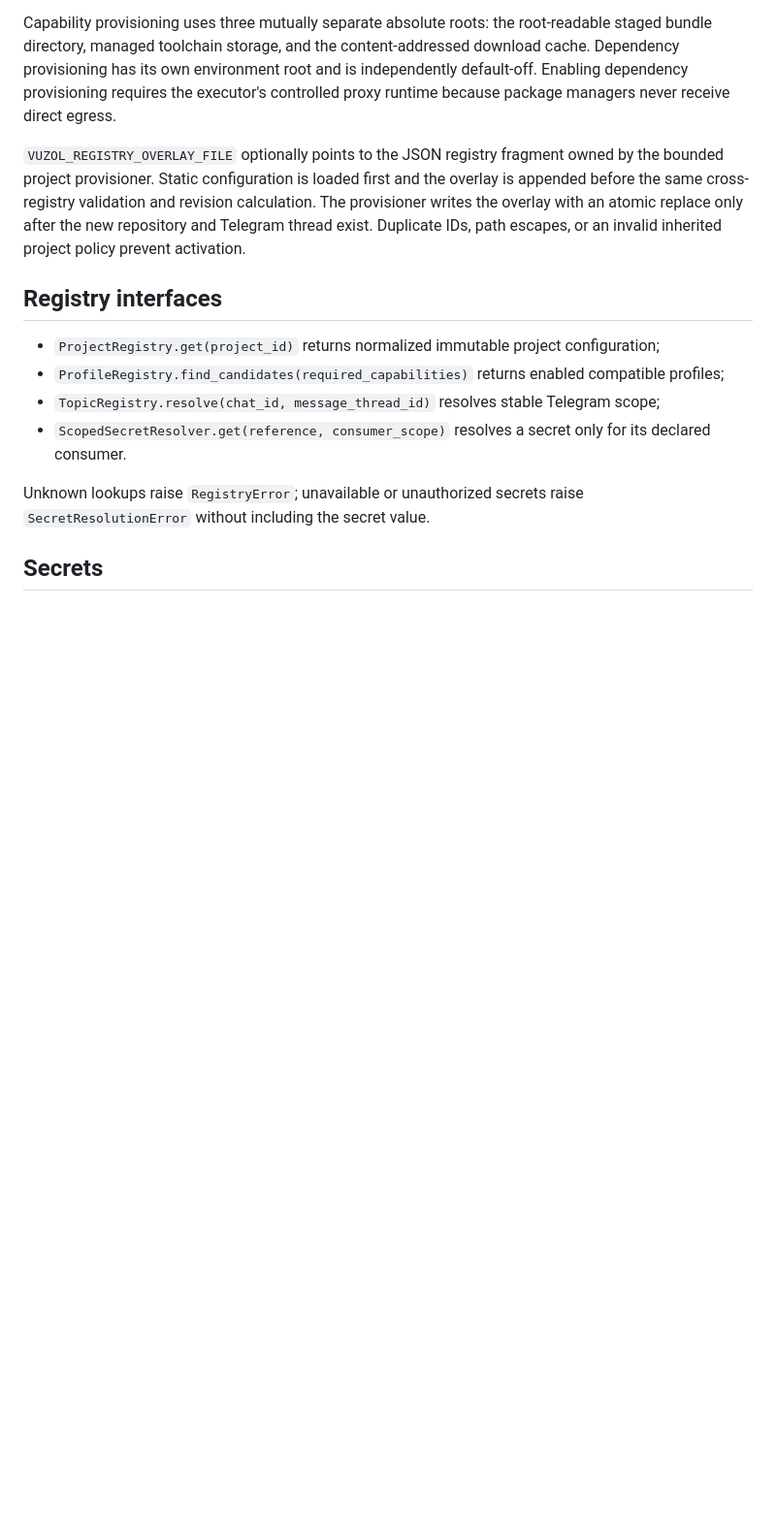
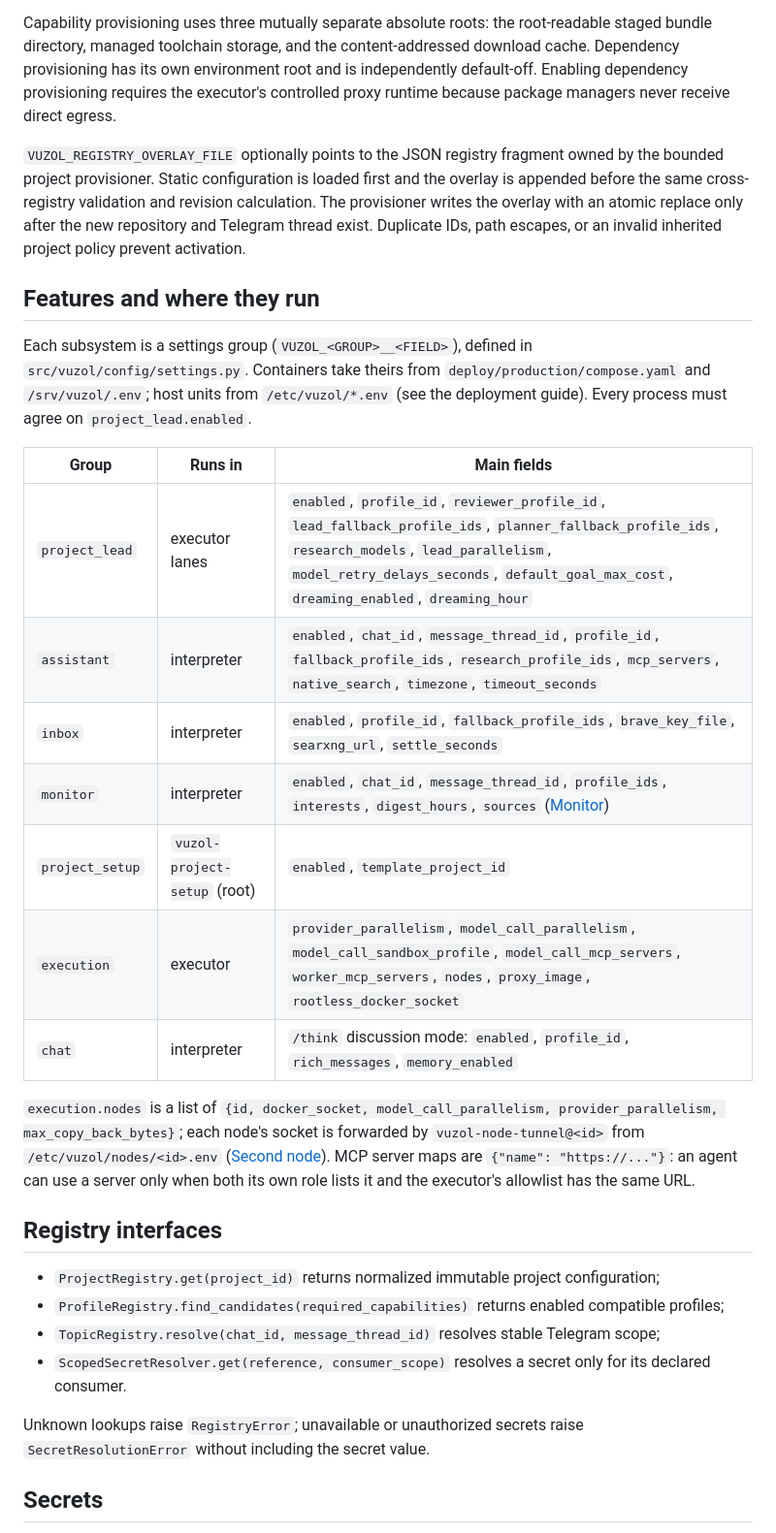
Before and after one commit to stalker0321/vuzol, a Markdown page: docs/CONFIGURATION.md, the part around one of its changes. Shown at 97% size. GitHub-like rendering; blank space fills up the shorter version.

Commit message:
Docs: configuration lists the lead, assistant, inbox, monitor, setup and node settings
Co-Authored-By: Claude Opus 5.5 <noreply@anthropic.com>
Claude-Session: https://claude.ai/code/session_01NaddJCE3gjxBHpxL7EauHP

```diff
--- a/docs/CONFIGURATION.md
+++ b/docs/CONFIGURATION.md
@@ -44,6 +44,29 @@ same cross-registry validation and revision calculation. The provisioner writes
 atomic replace only after the new repository and Telegram thread exist. Duplicate IDs, path escapes,
 or an invalid inherited project policy prevent activation.
 
+## Features and where they run
+
+Each subsystem is a settings group (`VUZOL_<GROUP>__<FIELD>`), defined in
+`src/vuzol/config/settings.py`. Containers take theirs from `deploy/production/compose.yaml`
+and `/srv/vuzol/.env`; host units from `/etc/vuzol/*.env` (see the deployment guide). Every
+process must agree on `project_lead.enabled`.
+
+| Group | Runs in | Main fields |
+| --- | --- | --- |
+| `project_lead` | executor lanes | `enabled`, `profile_id`, `reviewer_profile_id`, `lead_fallback_profile_ids`, `planner_fallback_profile_ids`, `research_models`, `lead_parallelism`, `model_retry_delays_seconds`, `default_goal_max_cost`, `dreaming_enabled`, `dreaming_hour` |
+| `assistant` | interpreter | `enabled`, `chat_id`, `message_thread_id`, `profile_id`, `fallback_profile_ids`, `research_profile_ids`, `mcp_servers`, `native_search`, `timezone`, `timeout_seconds` |
+| `inbox` | interpreter | `enabled`, `profile_id`, `fallback_profile_ids`, `brave_key_file`, `searxng_url`, `settle_seconds` |
+| `monitor` | interpreter | `enabled`, `chat_id`, `message_thread_id`, `profile_ids`, `interests`, `digest_hours`, `sources` ([Monitor](MONITOR.md)) |
+| `project_setup` | `vuzol-project-setup` (root) | `enabled`, `template_project_id` |
+| `execution` | executor | `provider_parallelism`, `model_call_parallelism`, `model_call_sandbox_profile`, `model_call_mcp_servers`, `worker_mcp_servers`, `nodes`, `proxy_image`, `rootless_docker_socket` |
+| `chat` | interpreter | `/think` discussion mode: `enabled`, `profile_id`, `rich_messages`, `memory_enabled` |
+
+`execution.nodes` is a list of `{id, docker_socket, model_call_parallelism,
+provider_parallelism, max_copy_back_bytes}`; each node's socket is forwarded by
+`vuzol-node-tunnel@<id>` from `/etc/vuzol/nodes/<id>.env` ([Second node](SECOND_NODE.md)).
+MCP server maps are `{"name": "https://..."}`: an agent can use a server only when both its
+own role lists it and the executor's allowlist has the same URL.
+
 ## Registry interfaces
 
 - `ProjectRegistry.get(project_id)` returns normalized immutable project configuration;
```
Also changed, not shown: other parts of docs/CONFIGURATION.md (+4 -6 lines).
